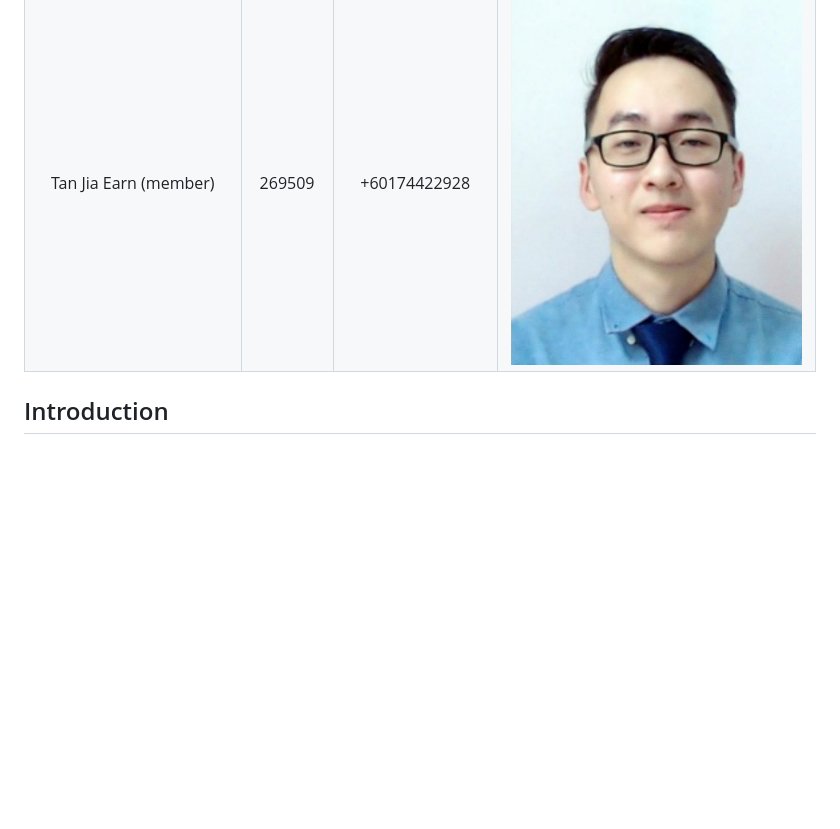
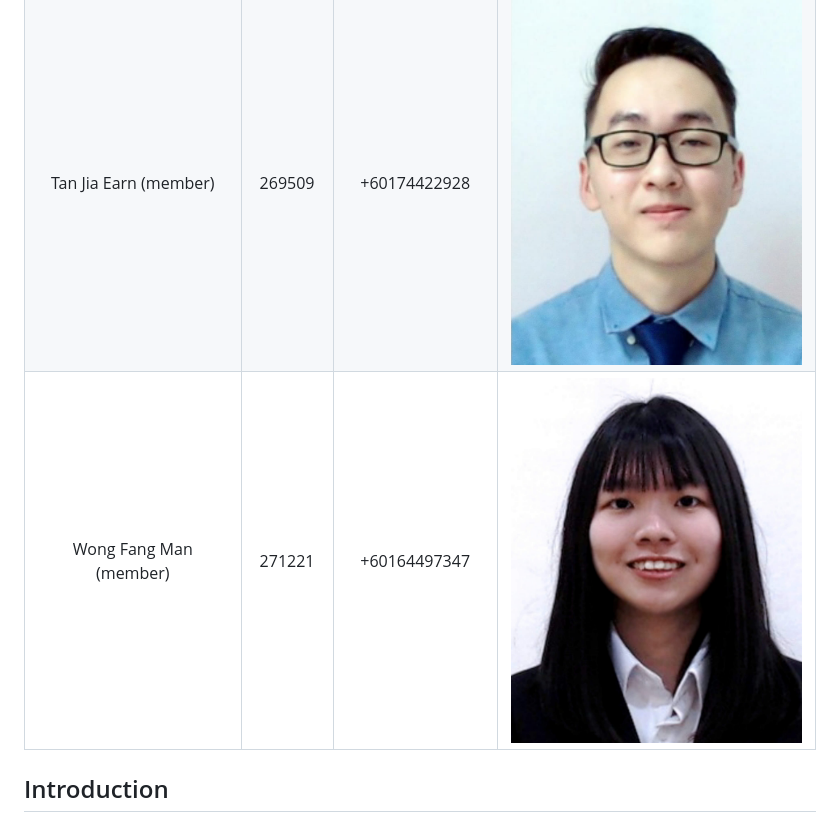
Before and after one commit to TanYiQing/Post-Disaster-Control-Center-System-with-Telegram-Bot, a Markdown page: README.md, the part around the change. GitHub-like rendering; pictures changed too: images/team/wong.jpg (added); blank space fills up the shorter version.

Commit message:
add group info wong

```diff
--- a/README.md
+++ b/README.md
@@ -6,6 +6,7 @@
 | :-----------------------------------: | :-------: | :-------------: | :---------------------------------------: |
 | Ilham Muslim Maulana Rachmat (member) |  268954   | +62895612852200 | ![ilham's photo](./images/team/ilham.jpg) |
 | Tan Jia Earn (member)                 |  269509   | +60174422928    | ![earn's photo](./images/team/earn.jpg)   |
+| Wong Fang Man (member)                |  271221   | +60164497347    | ![wong's photo](./images/team/wong.jpg)   |
 
 
 ## Introduction
```
